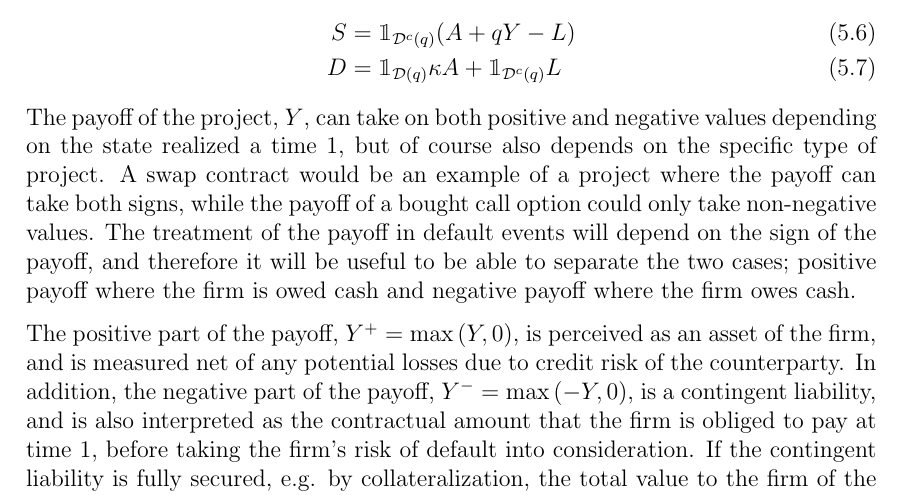
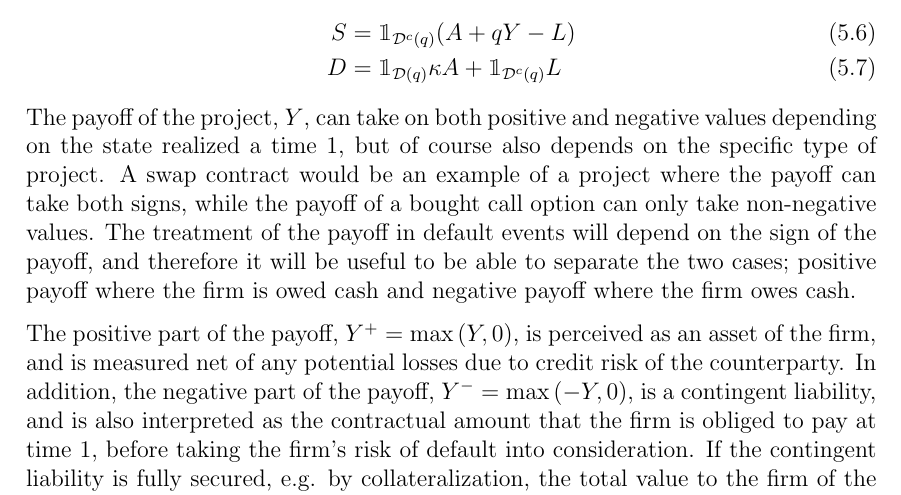
Before and after one commit to sebastianbaltser/master-thesis, a LaTeX thesis (thesis/main.tex, which reads thesis/content/body-matter/single-period-model/marginal-valuation-assets-liabilities.tex): part of page 30 of 63, cut so that both start at the same text. Compiled offline with pdfLaTeX.

Commit message:
Fix grammar
Co-authored-by: SebastianAgergaard <53473607+SebastianAgergaard@users.noreply.github.com>

```diff
--- a/thesis/content/body-matter/single-period-model/marginal-valuation-assets-liabilities.tex
+++ b/thesis/content/body-matter/single-period-model/marginal-valuation-assets-liabilities.tex
@@ -38,7 +38,7 @@
         depending on the state realized a time 1,
         but of course also depends on the specific type of project.
         A swap contract would be an example of a project where the payoff can take both signs,
-        while the payoff of a bought call option could only take non-negative values.
+        while the payoff of a bought call option can only take non-negative values.
         The treatment of the payoff in default events will depend on the sign of the payoff,
         and therefore it will be useful to be able to separate the two cases;
         positive payoff where the firm is owed cash
```
